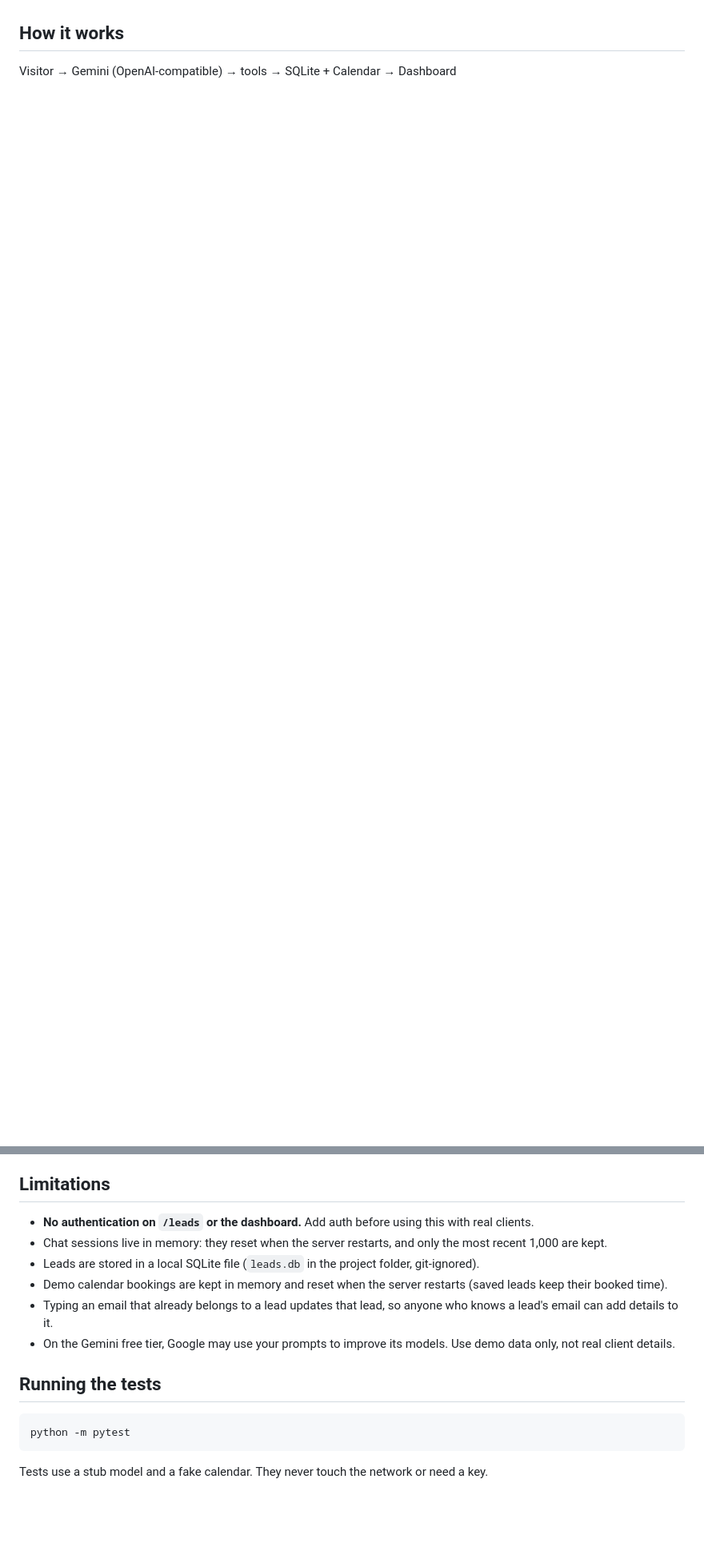
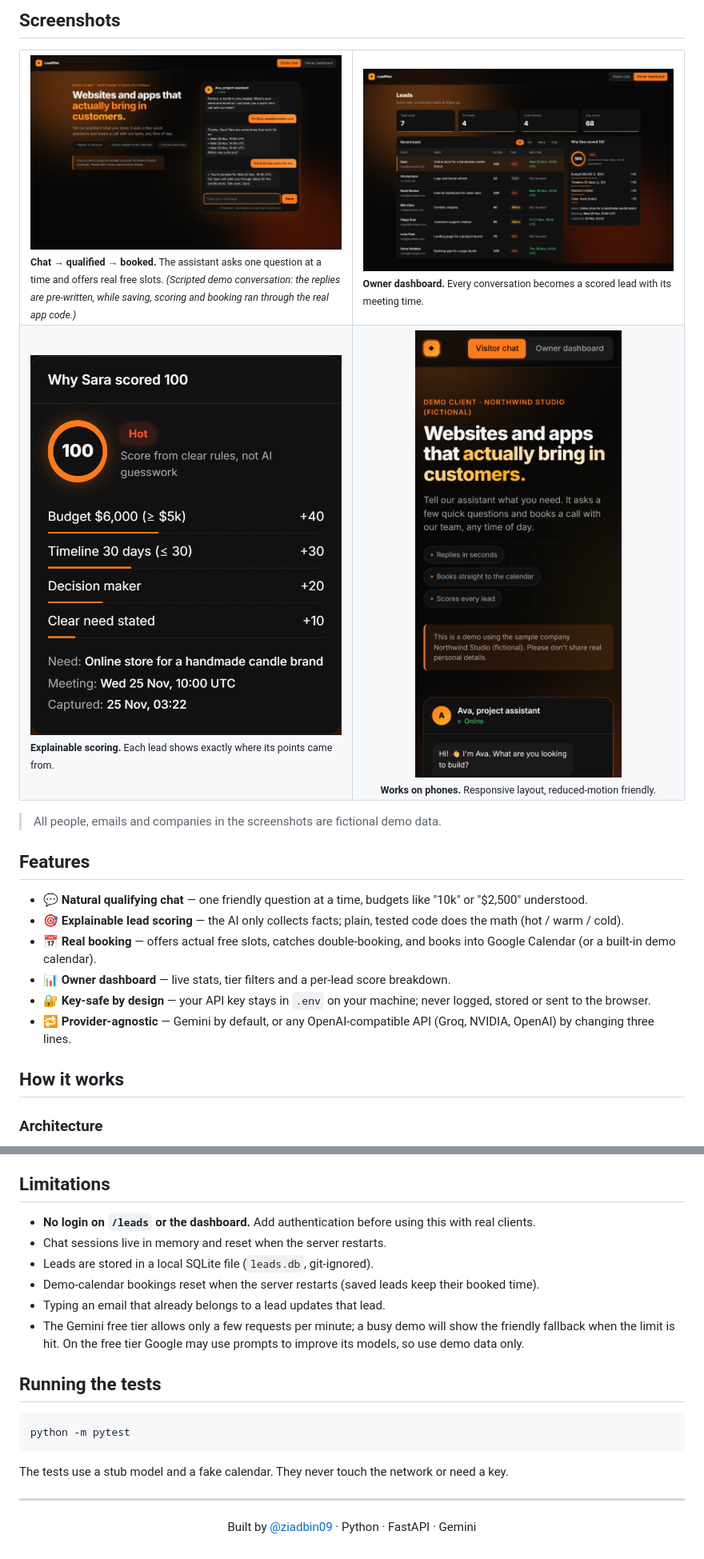
Before and after one commit to ziadbin09/leadpilot, a Markdown page: README.md, 2 parts joined by grey strips. Shown at 80% size. Rendered like a GitHub page; pictures changed too: docs/screenshots/02-chat-booking.png (added), docs/screenshots/03-dashboard.png (added), docs/screenshots/04-score-breakdown.png (added); blank space fills up the shorter version.

Commit message:
docs: README with diagrams, screenshots and setup guide
Co-Authored-By: Claude Opus 5.5 <noreply@anthropic.com>

````diff
--- a/README.md
+++ b/README.md
@@ -12,7 +26,29 @@ LeadPilot replies in seconds, any time of day. It asks a few friendly questions
 
-<!-- Add a demo GIF here: record the chat booking a call, save as docs/demo.gif -->
+## Screenshots
+
+<table>
+  <tr>
+    <td width="50%"><img src="docs/screenshots/02-chat-booking.png" alt="The assistant qualifying a visitor and booking a call"><br><sub><b>Chat → qualified → booked.</b> The assistant asks one question at a time and offers real free slots. <i>(Scripted demo conversation: the replies are pre-written, while saving, scoring and booking ran through the real app code.)</i></sub></td>
+    <td width="50%"><img src="docs/screenshots/03-dashboard.png" alt="Owner dashboard with lead stats and tiers"><br><sub><b>Owner dashboard.</b> Every conversation becomes a scored lead with its meeting time.</sub></td>
+  </tr>
+  <tr>
+    <td width="50%"><img src="docs/screenshots/04-score-breakdown.png" alt="Score breakdown for one lead"><br><sub><b>Explainable scoring.</b> Each lead shows exactly where its points came from.</sub></td>
+    <td width="50%" align="center"><img src="docs/screenshots/05-mobile.png" alt="Mobile layout" width="260"><br><sub><b>Works on phones.</b> Responsive layout, reduced-motion friendly.</sub></td>
+  </tr>
+</table>
+
+> All people, emails and companies in the screenshots are fictional demo data.
+
+## Features
+
+- 💬 **Natural qualifying chat** — one friendly question at a time, budgets like "10k" or "$2,500" understood.
+- 🎯 **Explainable lead scoring** — the AI only collects facts; plain, tested code does the math (hot / warm / cold).
+- 📅 **Real booking** — offers actual free slots, catches double-booking, and books into Google Calendar (or a built-in demo calendar).
+- 📊 **Owner dashboard** — live stats, tier filters and a per-lead score breakdown.
+- 🔐 **Key-safe by design** — your API key stays in `.env` on your machine; never logged, stored or sent to the browser.
+- 🔁 **Provider-agnostic** — Gemini by default, or any OpenAI-compatible API (Groq, NVIDIA, OpenAI) by changing three lines.
 
 ## How it works
 
-Visitor → Gemini (OpenAI-compatible) → tools → SQLite + Calendar → Dashboard
+### Architecture
 
@@ -110,12 +228,12 @@ Meetings are 30 minutes, in UTC, on weekdays at 10:00, 14:00 and 16:00. If Googl
 
 ## Limitations
 
-- **No authentication on `/leads` or the dashboard.** Add auth before using this with real clients.
-- Chat sessions live in memory: they reset when the server restarts, and only the most recent 1,000 are kept.
-- Leads are stored in a local SQLite file (`leads.db` in the project folder, git-ignored).
-- Demo calendar bookings are kept in memory and reset when the server restarts (saved leads keep their booked time).
-- Typing an email that already belongs to a lead updates that lead, so anyone who knows a lead's email can add details to it.
-- On the Gemini free tier, Google may use your prompts to improve its models. Use demo data only, not real client details.
+- **No login on `/leads` or the dashboard.** Add authentication before using this with real clients.
+- Chat sessions live in memory and reset when the server restarts.
+- Leads are stored in a local SQLite file (`leads.db`, git-ignored).
+- Demo-calendar bookings reset when the server restarts (saved leads keep their booked time).
+- Typing an email that already belongs to a lead updates that lead.
+- The Gemini free tier allows only a few requests per minute; a busy demo will show the friendly fallback when the limit is hit. On the free tier Google may use prompts to improve its models, so use demo data only.
 
 ## Running the tests
 
@@ -123,4 +241,12 @@ Meetings are 30 minutes, in UTC, on weekdays at 10:00, 14:00 and 16:00. If Googl
 python -m pytest
 ```
 
-Tests use a stub model and a fake calendar. They never touch the network or need a key.
+The tests use a stub model and a fake calendar. They never touch the network or need a key.
+
+---
+
+<div align="center">
+
+Built by [@ziadbin09](https://github.com/ziadbin09) · Python · FastAPI · Gemini
+
+</div>
````
Also changed, not shown: other parts of README.md (+150 -54 lines), docs/screenshots/01-landing.png (added).
